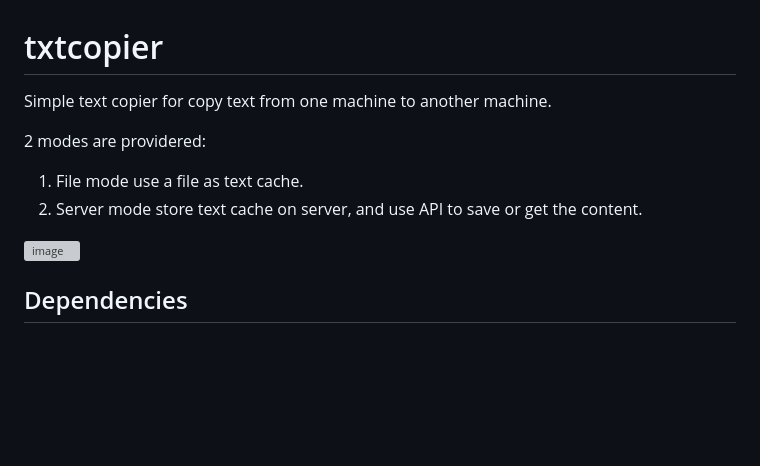
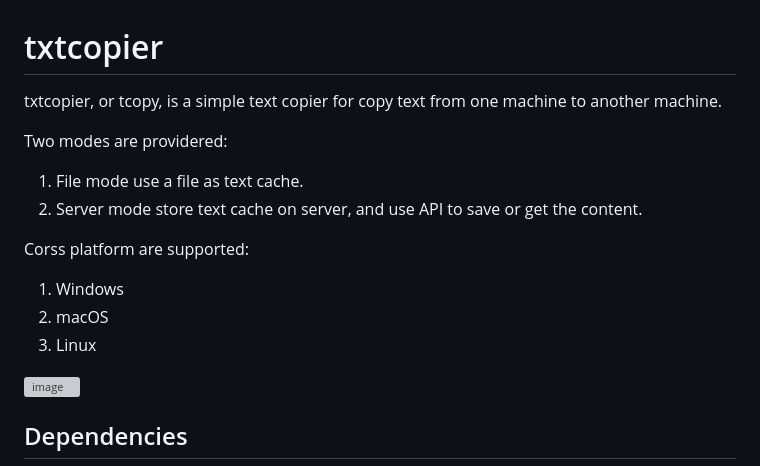
Before and after one commit to lhypds/tcopy, a Markdown page: README.md, the part around the change. Drawn GitHub-style; blank space fills up the shorter version; grey boxes are pictures that could not be loaded.

```diff
--- a/README.md
+++ b/README.md
@@ -3,11 +3,16 @@ txtcopier
 =========
 
 
-Simple text copier for copy text from one machine to another machine.
+txtcopier, or tcopy, is a simple text copier for copy text from one machine to another machine.
 
-2 modes are providered:
+Two modes are providered:
 1. File mode use a file as text cache.
 2. Server mode store text cache on server, and use API to save or get the content.
+
+Corss platform are supported:
+1. Windows
+2. macOS
+3. Linux
 
 
 ![image](https://github.com/user-attachments/assets/fec4f88d-1b45-4ab5-a0c4-ccebc0b77aa3)
```
